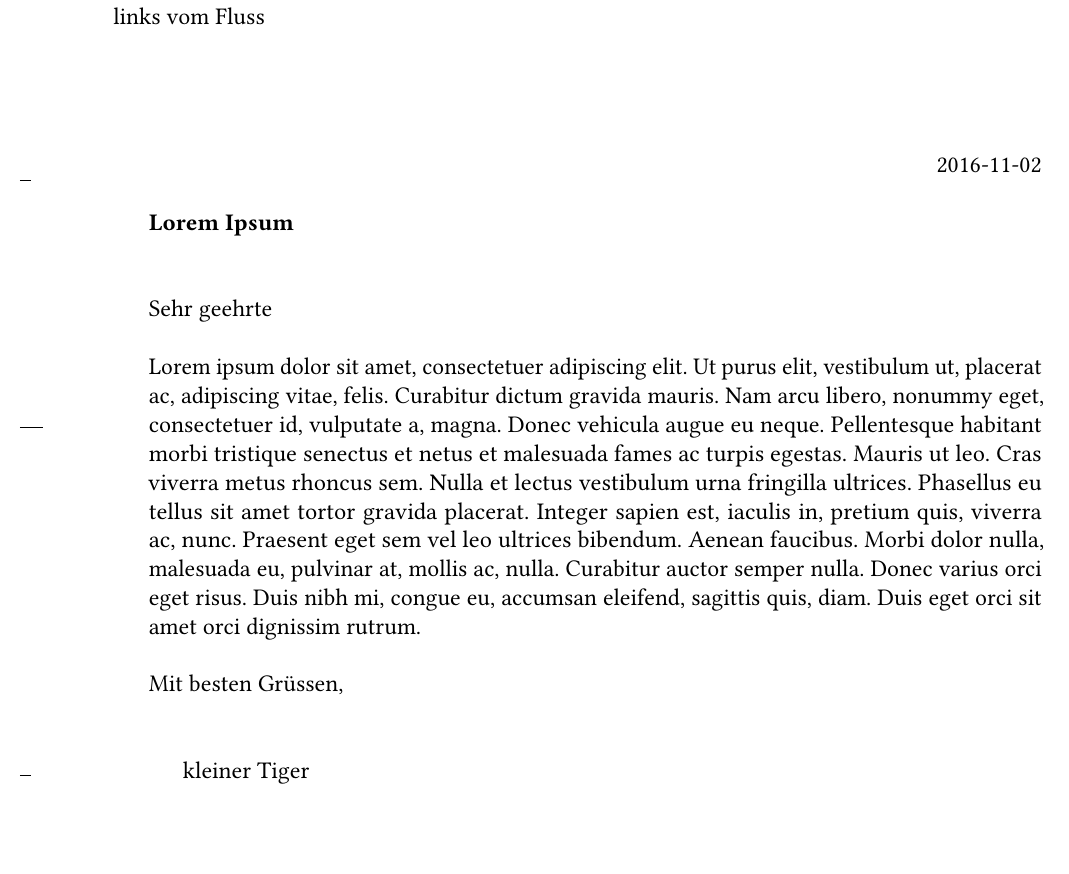
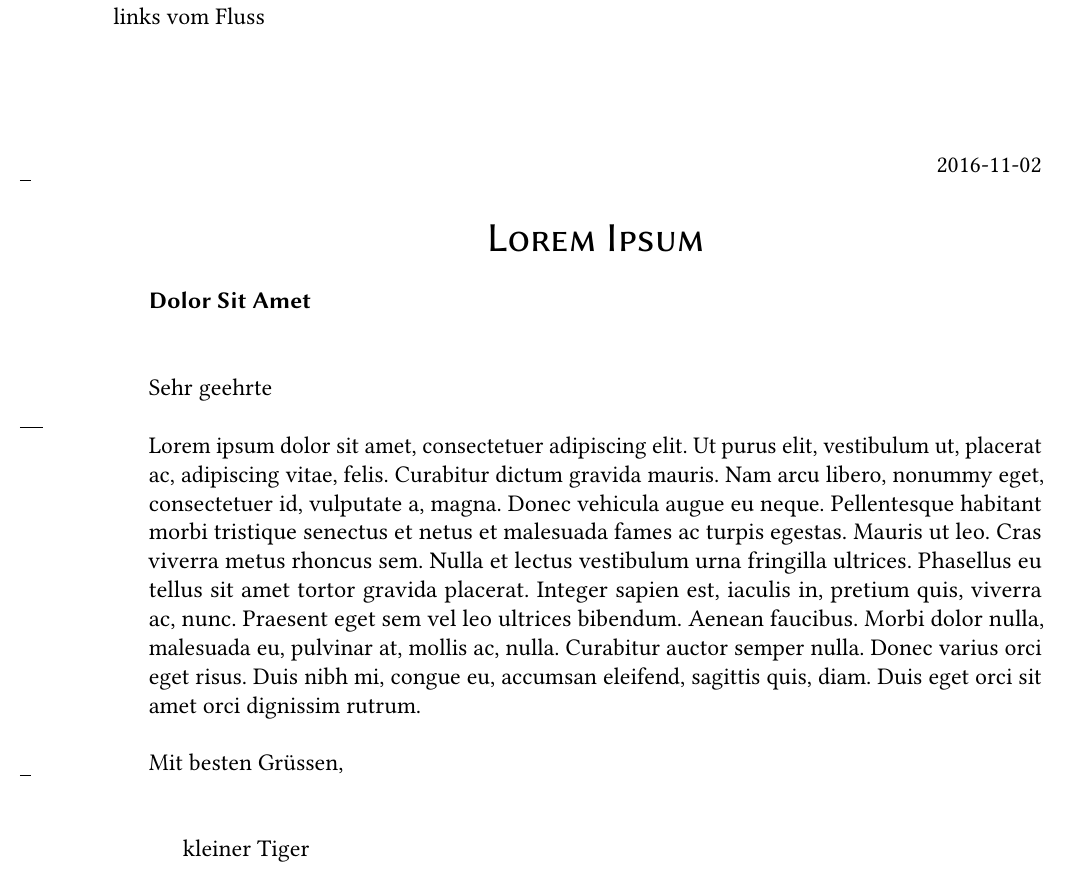
Before and after one commit to gschenk/briefe, a LaTeX letter (brief.tex, which reads mystyle.sty): part of the page, cut so that both start at the same text, the shorter picture padded with empty space. Compiled offline with pdfLaTeX.

Commit message:
moves style defs to its own package

```diff
--- a/brief.tex
+++ b/brief.tex
@@ -16,13 +16,6 @@
 % source code is utf8 encoded
 \usepackage[utf8]{inputenc}
 
-% microtype for better typesetting
-\usepackage{microtype}
-
-% libertine font family (biolinum sf)
-\usepackage{libertine}
-\usepackage{libertinust1math}
-
 % hyphenation patterns
 \ifgerman
   \PassOptionsToPackage{german}{babel}
@@ -31,13 +24,6 @@
 \fi
 \usepackage{babel}
 
-% finer control of date format
-\ifgerman
-  \PassOptionsToPackage{german}{isodate}
-\else
-  \PassOptionsToPackage{english}{isodate}
-\fi
-\usepackage{isodate}
 
 % lorem ipsum
 \usepackage{lipsum}
@@ -45,11 +31,17 @@
 % own definitions
 \usepackage{mydefs}
 
+% my style choices
+\ifgerman
+  \PassOptionsToPackage{german}{mystyle}
+\else
+  \PassOptionsToPackage{english}{mystyle}
+\fi
+\usepackage{mystyle}
+
 
 %% some settings
 
-% iso date format
-\isodate
 
 % load private data
 \input{private/senderdat}
@@ -59,9 +51,11 @@
 %% body of the letter
 \begin{document}
   \begin{letter}{}
-    %\title{} %put a large title below the head
+    \title{%
+      Lorem Ipsum
+    }
     \subject{%
-      Lorem Ipsum
+      Dolor Sit Amet
     }
     \opening{%
       Sehr geehrte
--- /dev/null
+++ b/mystyle.sty
@@ -0,0 +1,39 @@
+\NeedsTeXFormat{LaTeX2e}
+\ProvidesPackage{mystyle}[2016/11/01 defines some layout choices for sclttr2]
+
+\RequirePackage{ifthen}
+
+
+\DeclareOption{english}{%
+}
+
+\DeclareOption{german}{%
+}
+
+\ProcessOptions
+
+
+% microtype for better typesetting
+\RequirePackage{microtype}
+
+% libertine font family (biolinum sf)
+\RequirePackage{libertine}
+\RequirePackage{libertinust1math}
+
+
+% sans serif subject and title
+\setkomafont{subject}{\sffamily\bfseries}
+\setkomafont{title}{\sffamily\scshape}
+
+% iso date format
+% finer control of date format
+\ifgerman
+  \PassOptionsToPackage{german}{isodate}
+\else
+  \PassOptionsToPackage{english}{isodate}
+\fi
+
+\RequirePackage{isodate}
+\isodate
+
+% vim: set ai ft=tex expandtab shiftwidth=2 softtabstop=2 fdm=marker spelllang=de_de spell:
```
Also changed, not shown: Makefile.
